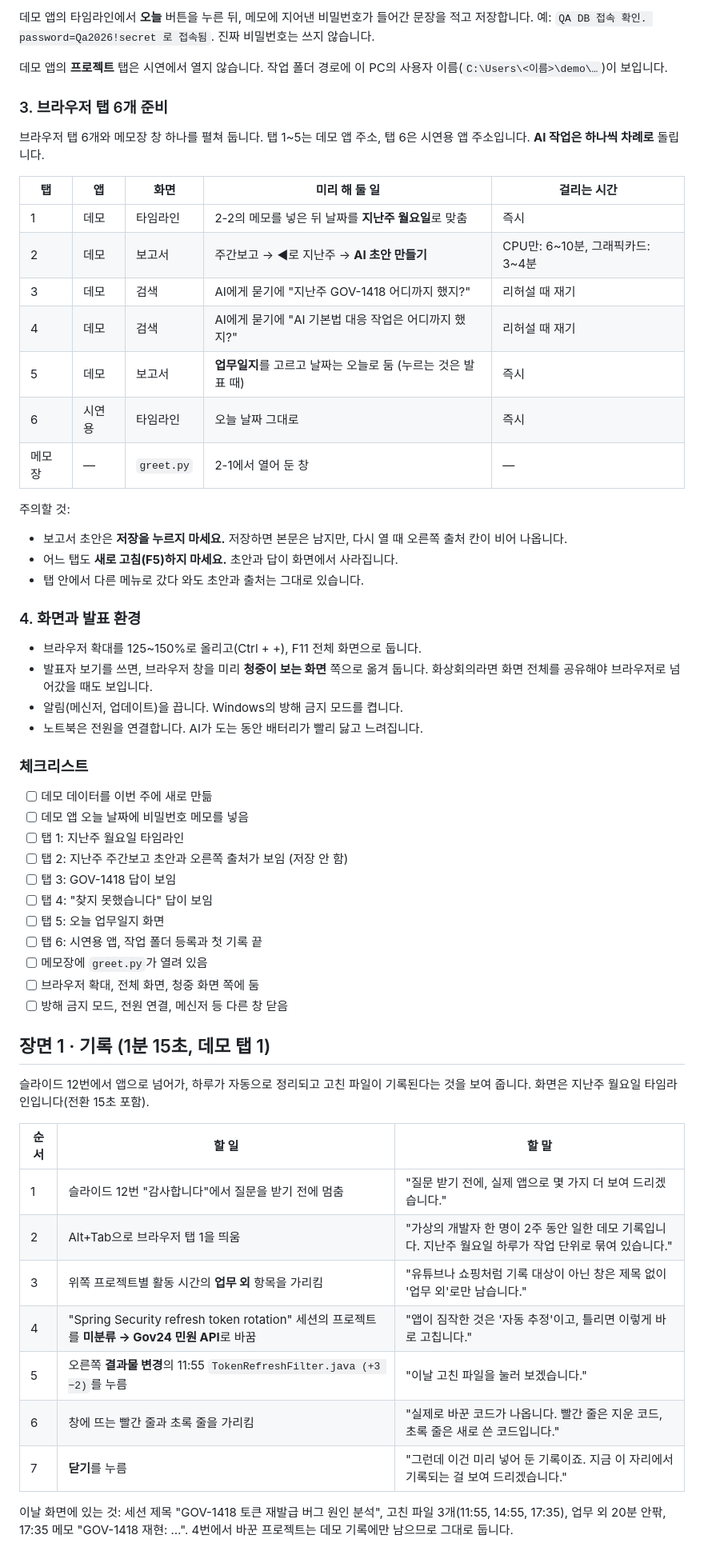
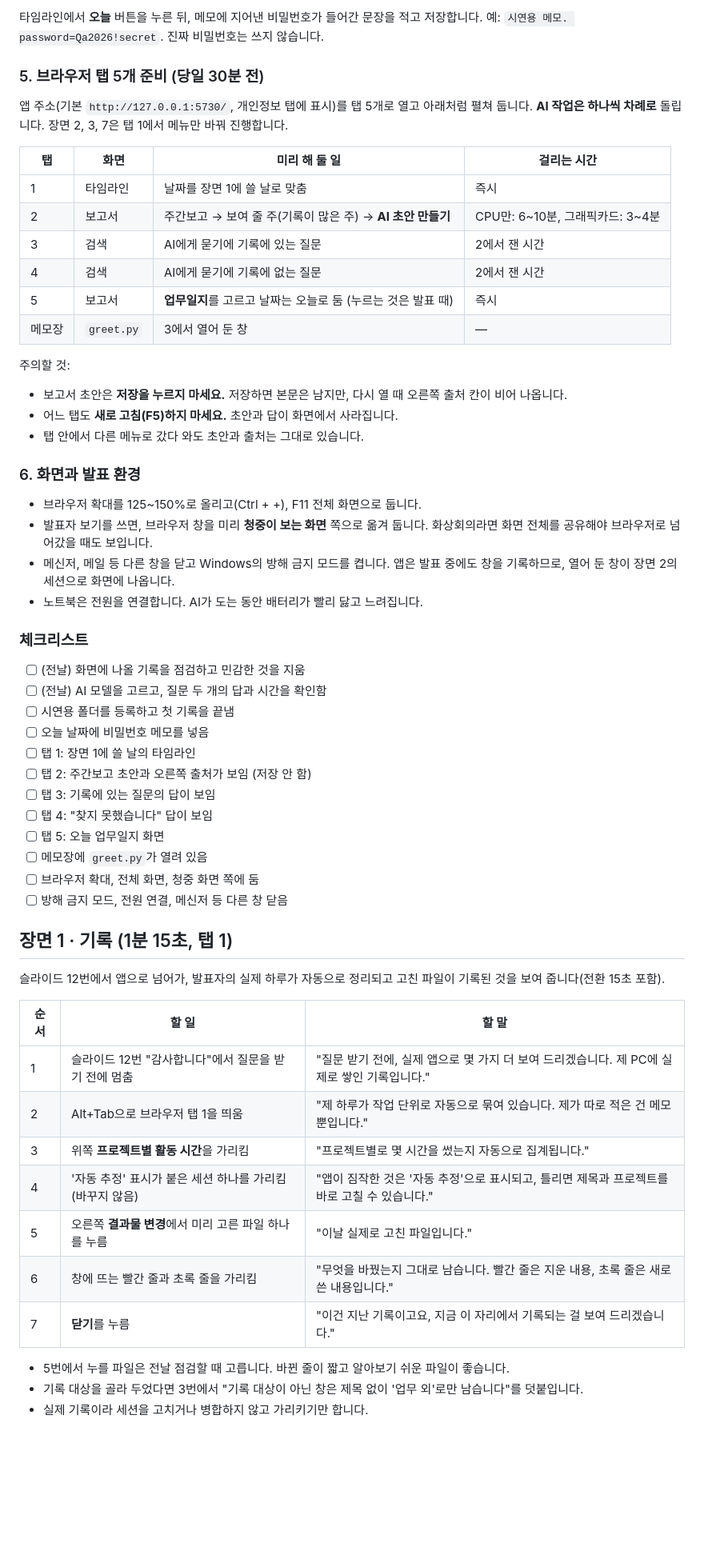
Before and after one commit to superokok/work-history, a Markdown page: ppt/작업 기록 앱 시연 시나리오.md, the part around one of its changes. Shown at 80% size. Drawn GitHub-style; blank space fills up the shorter version.

```diff
--- a/ppt/작업 기록 앱 시연 시나리오.md
+++ b/ppt/작업 기록 앱 시연 시나리오.md
@@ -60,21 +70,18 @@ _마지막 갱신: 2026-11-04 · 발표 자료: 같은 폴더의 `작업 기록
 
-데모 앱의 타임라인에서 **오늘** 버튼을 누른 뒤, 메모에 지어낸 비밀번호가 들어간 문장을 적고 저장합니다. 예: `QA DB 접속 확인. password=Qa2026!secret 로 접속됨`. 진짜 비밀번호는 쓰지 않습니다.
+타임라인에서 **오늘** 버튼을 누른 뒤, 메모에 지어낸 비밀번호가 들어간 문장을 적고 저장합니다. 예: `시연용 메모. password=Qa2026!secret`. 진짜 비밀번호는 쓰지 않습니다.
 
-데모 앱의 **프로젝트** 탭은 시연에서 열지 않습니다. 작업 폴더 경로에 이 PC의 사용자 이름(`C:\Users\<이름>\demo\…`)이 보입니다.
+### 5. 브라우저 탭 5개 준비 (당일 30분 전)
 
-### 3. 브라우저 탭 6개 준비
+앱 주소(기본 `http://127.0.0.1:5730/`, 개인정보 탭에 표시)를 탭 5개로 열고 아래처럼 펼쳐 둡니다. **AI 작업은 하나씩 차례로** 돌립니다. 장면 2, 3, 7은 탭 1에서 메뉴만 바꿔 진행합니다.
 
-브라우저 탭 6개와 메모장 창 하나를 펼쳐 둡니다. 탭 1\~5는 데모 앱 주소, 탭 6은 시연용 앱 주소입니다. **AI 작업은 하나씩 차례로** 돌립니다.
-
-| 탭 | 앱 | 화면 | 미리 해 둘 일 | 걸리는 시간 |
-| --- | --- | --- | --- | --- |
-| 1 | 데모 | 타임라인 | 2-2의 메모를 넣은 뒤 날짜를 **지난주 월요일**로 맞춤 | 즉시 |
-| 2 | 데모 | 보고서 | 주간보고 → ◀로 지난주 → **AI 초안 만들기** | CPU만: 6\~10분, 그래픽카드: 3\~4분 |
-| 3 | 데모 | 검색 | AI에게 묻기에 "지난주 GOV-1418 어디까지 했지?" | 리허설 때 재기 |
-| 4 | 데모 | 검색 | AI에게 묻기에 "AI 기본법 대응 작업은 어디까지 했지?" | 리허설 때 재기 |
-| 5 | 데모 | 보고서 | **업무일지**를 고르고 날짜는 오늘로 둠 (누르는 것은 발표 때) | 즉시 |
-| 6 | 시연용 | 타임라인 | 오늘 날짜 그대로 | 즉시 |
-| 메모장 | — | `greet.py` | 2-1에서 열어 둔 창 | — |
+| 탭 | 화면 | 미리 해 둘 일 | 걸리는 시간 |
+| --- | --- | --- | --- |
+| 1 | 타임라인 | 날짜를 장면 1에 쓸 날로 맞춤 | 즉시 |
+| 2 | 보고서 | 주간보고 → 보여 줄 주(기록이 많은 주) → **AI 초안 만들기** | CPU만: 6\~10분, 그래픽카드: 3\~4분 |
+| 3 | 검색 | AI에게 묻기에 기록에 있는 질문 | 2에서 잰 시간 |
+| 4 | 검색 | AI에게 묻기에 기록에 없는 질문 | 2에서 잰 시간 |
+| 5 | 보고서 | **업무일지**를 고르고 날짜는 오늘로 둠 (누르는 것은 발표 때) | 즉시 |
+| 메모장 | `greet.py` | 3에서 열어 둔 창 | — |
 
 주의할 것:
 
@@ -82,40 +89,43 @@ _마지막 갱신: 2026-11-04 · 발표 자료: 같은 폴더의 `작업 기록
 - 어느 탭도 **새로 고침(F5)하지 마세요.** 초안과 답이 화면에서 사라집니다.
 - 탭 안에서 다른 메뉴로 갔다 와도 초안과 출처는 그대로 있습니다.
 
-### 4. 화면과 발표 환경
+### 6. 화면과 발표 환경
 
 - 브라우저 확대를 125\~150%로 올리고(Ctrl + +), F11 전체 화면으로 둡니다.
 - 발표자 보기를 쓰면, 브라우저 창을 미리 **청중이 보는 화면** 쪽으로 옮겨 둡니다. 화상회의라면 화면 전체를 공유해야 브라우저로 넘어갔을 때도 보입니다.
-- 알림(메신저, 업데이트)을 끕니다. Windows의 방해 금지 모드를 켭니다.
+- 메신저, 메일 등 다른 창을 닫고 Windows의 방해 금지 모드를 켭니다. 앱은 발표 중에도 창을 기록하므로, 열어 둔 창이 장면 2의 세션으로 화면에 나옵니다.
 - 노트북은 전원을 연결합니다. AI가 도는 동안 배터리가 빨리 닳고 느려집니다.
 
 ### 체크리스트
 
-- [ ] 데모 데이터를 이번 주에 새로 만듦
-- [ ] 데모 앱 오늘 날짜에 비밀번호 메모를 넣음
-- [ ] 탭 1: 지난주 월요일 타임라인
-- [ ] 탭 2: 지난주 주간보고 초안과 오른쪽 출처가 보임 (저장 안 함)
-- [ ] 탭 3: GOV-1418 답이 보임
+- [ ] (전날) 화면에 나올 기록을 점검하고 민감한 것을 지움
+- [ ] (전날) AI 모델을 고르고, 질문 두 개의 답과 시간을 확인함
+- [ ] 시연용 폴더를 등록하고 첫 기록을 끝냄
+- [ ] 오늘 날짜에 비밀번호 메모를 넣음
+- [ ] 탭 1: 장면 1에 쓸 날의 타임라인
+- [ ] 탭 2: 주간보고 초안과 오른쪽 출처가 보임 (저장 안 함)
+- [ ] 탭 3: 기록에 있는 질문의 답이 보임
 - [ ] 탭 4: "찾지 못했습니다" 답이 보임
 - [ ] 탭 5: 오늘 업무일지 화면
-- [ ] 탭 6: 시연용 앱, 작업 폴더 등록과 첫 기록 끝
 - [ ] 메모장에 `greet.py`가 열려 있음
 - [ ] 브라우저 확대, 전체 화면, 청중 화면 쪽에 둠
 - [ ] 방해 금지 모드, 전원 연결, 메신저 등 다른 창 닫음
 
-## 장면 1 · 기록 (1분 15초, 데모 탭 1)
+## 장면 1 · 기록 (1분 15초, 탭 1)
 
-슬라이드 12번에서 앱으로 넘어가, 하루가 자동으로 정리되고 고친 파일이 기록된다는 것을 보여 줍니다. 화면은 지난주 월요일 타임라인입니다(전환 15초 포함).
+슬라이드 12번에서 앱으로 넘어가, 발표자의 실제 하루가 자동으로 정리되고 고친 파일이 기록된 것을 보여 줍니다(전환 15초 포함).
 
 | 순서 | 할 일 | 할 말 |
 | --- | --- | --- |
-| 1 | 슬라이드 12번 "감사합니다"에서 질문을 받기 전에 멈춤 | "질문 받기 전에, 실제 앱으로 몇 가지 더 보여 드리겠습니다." |
-| 2 | Alt+Tab으로 브라우저 탭 1을 띄움 | "가상의 개발자 한 명이 2주 동안 일한 데모 기록입니다. 지난주 월요일 하루가 작업 단위로 묶여 있습니다." |
-| 3 | 위쪽 프로젝트별 활동 시간의 **업무 외** 항목을 가리킴 | "유튜브나 쇼핑처럼 기록 대상이 아닌 창은 제목 없이 '업무 외'로만 남습니다." |
-| 4 | "Spring Security refresh token rotation" 세션의 프로젝트를 **미분류 → Gov24 민원 API**로 바꿈 | "앱이 짐작한 것은 '자동 추정'이고, 틀리면 이렇게 바로 고칩니다." |
-| 5 | 오른쪽 **결과물 변경**의 11:55 `TokenRefreshFilter.java (+3 −2)`를 누름 | "이날 고친 파일을 눌러 보겠습니다." |
-| 6 | 창에 뜨는 빨간 줄과 초록 줄을 가리킴 | "실제로 바꾼 코드가 나옵니다. 빨간 줄은 지운 코드, 초록 줄은 새로 쓴 코드입니다." |
-| 7 | **닫기**를 누름 | "그런데 이건 미리 넣어 둔 기록이죠. 지금 이 자리에서 기록되는 걸 보여 드리겠습니다." |
+| 1 | 슬라이드 12번 "감사합니다"에서 질문을 받기 전에 멈춤 | "질문 받기 전에, 실제 앱으로 몇 가지 더 보여 드리겠습니다. 제 PC에 실제로 쌓인 기록입니다." |
+| 2 | Alt+Tab으로 브라우저 탭 1을 띄움 | "제 하루가 작업 단위로 자동으로 묶여 있습니다. 제가 따로 적은 건 메모뿐입니다." |
+| 3 | 위쪽 **프로젝트별 활동 시간**을 가리킴 | "프로젝트별로 몇 시간을 썼는지 자동으로 집계됩니다." |
+| 4 | '자동 추정' 표시가 붙은 세션 하나를 가리킴 (바꾸지 않음) | "앱이 짐작한 것은 '자동 추정'으로 표시되고, 틀리면 제목과 프로젝트를 바로 고칠 수 있습니다." |
+| 5 | 오른쪽 **결과물 변경**에서 미리 고른 파일 하나를 누름 | "이날 실제로 고친 파일입니다." |
+| 6 | 창에 뜨는 빨간 줄과 초록 줄을 가리킴 | "무엇을 바꿨는지 그대로 남습니다. 빨간 줄은 지운 내용, 초록 줄은 새로 쓴 내용입니다." |
+| 7 | **닫기**를 누름 | "이건 지난 기록이고요, 지금 이 자리에서 기록되는 걸 보여 드리겠습니다." |
 
-이날 화면에 있는 것: 세션 제목 "GOV-1418 토큰 재발급 버그 원인 분석", 고친 파일 3개(11:55, 14:55, 17:35), 업무 외 20분 안팎, 17:35 메모 "GOV-1418 재현: …". 4번에서 바꾼 프로젝트는 데모 기록에만 남으므로 그대로 둡니다.
+- 5번에서 누를 파일은 전날 점검할 때 고릅니다. 바뀐 줄이 짧고 알아보기 쉬운 파일이 좋습니다.
+- 기록 대상을 골라 두었다면 3번에서 "기록 대상이 아닌 창은 제목 없이 '업무 외'로만 남습니다"를 덧붙입니다.
+- 실제 기록이라 세션을 고치거나 병합하지 않고 가리키기만 합니다.
 
```
Also changed, not shown: other parts of ppt/작업 기록 앱 시연 시나리오.md (+90 -69 lines).
